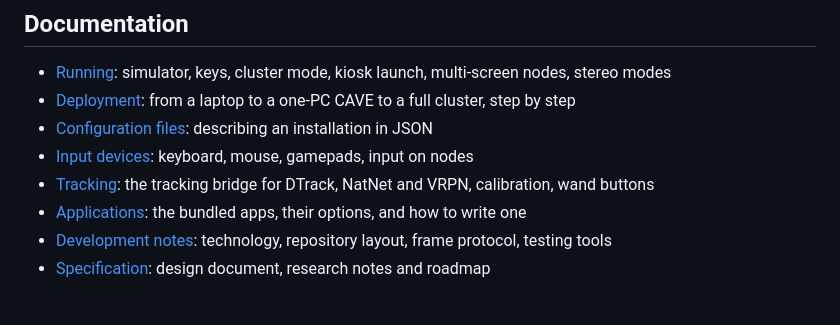
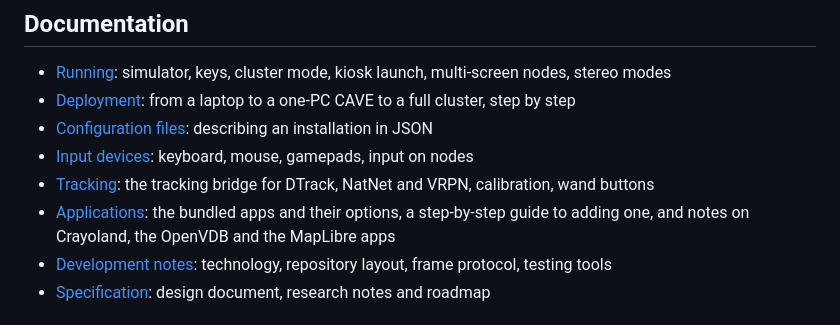
Before and after one commit to renambot/webcave, a Markdown page: README.md, the part around the change. GitHub-like rendering.

Commit message:
Docs: step-by-step guide to adding an application
Co-Authored-By: Claude Fable 5.1 <noreply@anthropic.com>

```diff
--- a/README.md
+++ b/README.md
@@ -48,7 +48,7 @@ http://<host>:5173/node.html?node=front&manager=ws://<manager-host>:8765
 - [Configuration files](docs/configuration.md): describing an installation in JSON
 - [Input devices](docs/input.md): keyboard, mouse, gamepads, input on nodes
 - [Tracking](docs/tracking.md): the tracking bridge for DTrack, NatNet and VRPN, calibration, wand buttons
-- [Applications](docs/applications.md): the bundled apps, their options, and how to write one
+- [Applications](docs/applications.md): the bundled apps and their options, a step-by-step guide to adding one, and notes on Crayoland, the OpenVDB and the MapLibre apps
 - [Development notes](docs/development.md): technology, repository layout, frame protocol, testing tools
 - [Specification](docs/SPECIFICATION.md): design document, research notes and roadmap
 
```
Also changed, not shown: docs/applications.md (+50 -4 lines).
